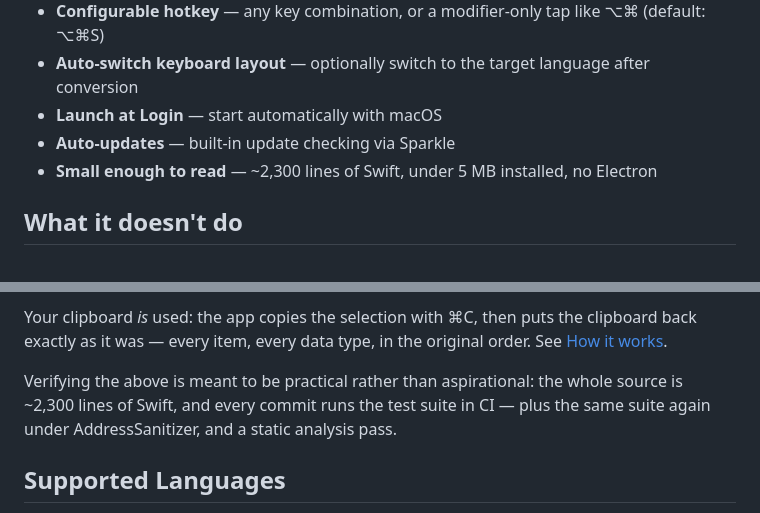
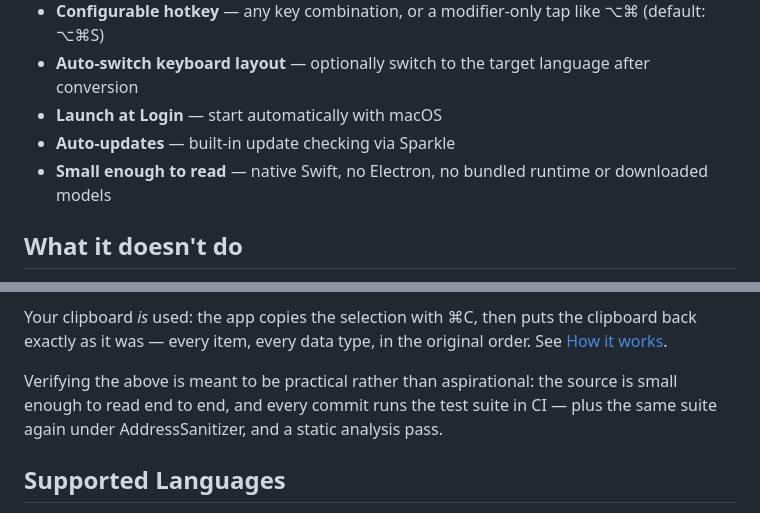
Before and after one commit to komandakycto/bilingual-switcher, a Markdown page: README.md, 2 parts joined by grey strips. Drawn GitHub-style.

Commit message:
Drop the perishable size claims from the README
The line count is wrong the next time a file is touched, and "under 5 MB"
had 6% of headroom over the real 4.7 MB — three of which are the Sparkle
framework, so a routine dependency bump would have made it false.

Both were making the same point, which the qualitative version carries on
its own: native Swift, nothing bundled, small enough to read end to end.

Co-Authored-By: Claude Opus 5 (1M context) <noreply@anthropic.com>
Claude-Session: https://claude.ai/code/session_01NT1Hqgjsc6bMu4R8jUoUJk

```diff
--- a/README.md
+++ b/README.md
@@ -43,7 +43,7 @@ Armenian, Georgian — and same-script pairs like QWERTY↔AZERTY or QWERTY↔QW
 - **Auto-switch keyboard layout** — optionally switch to the target language after conversion
 - **Launch at Login** — start automatically with macOS
 - **Auto-updates** — built-in update checking via Sparkle
-- **Small enough to read** — ~2,300 lines of Swift, under 5 MB installed, no Electron
+- **Small enough to read** — native Swift, no Electron, no bundled runtime or downloaded models
 
 ## What it doesn't do
 
@@ -59,8 +59,8 @@ Your clipboard *is* used: the app copies the selection with ⌘C, then puts the
 clipboard back exactly as it was — every item, every data type, in the original
 order. See [How it works](#how-it-works).
 
-Verifying the above is meant to be practical rather than aspirational: the whole
-source is ~2,300 lines of Swift, and every commit runs the test suite in CI —
+Verifying the above is meant to be practical rather than aspirational: the source
+is small enough to read end to end, and every commit runs the test suite in CI —
 plus the same suite again under AddressSanitizer, and a static analysis pass.
 
 ## Supported Languages
```
